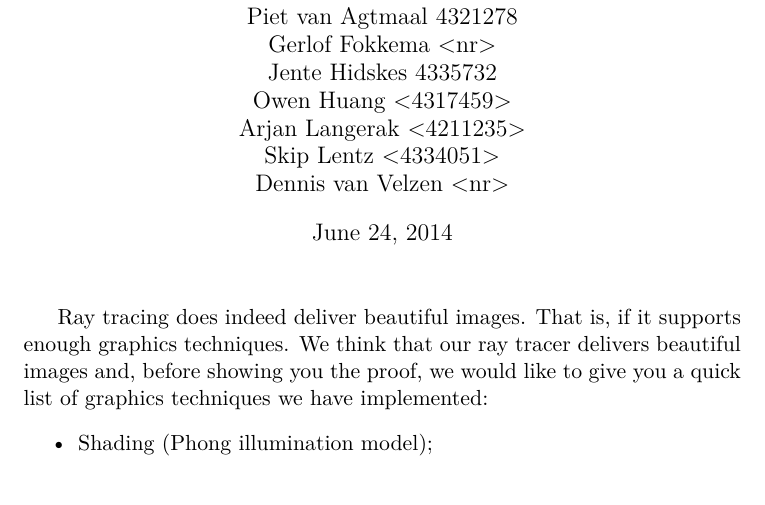
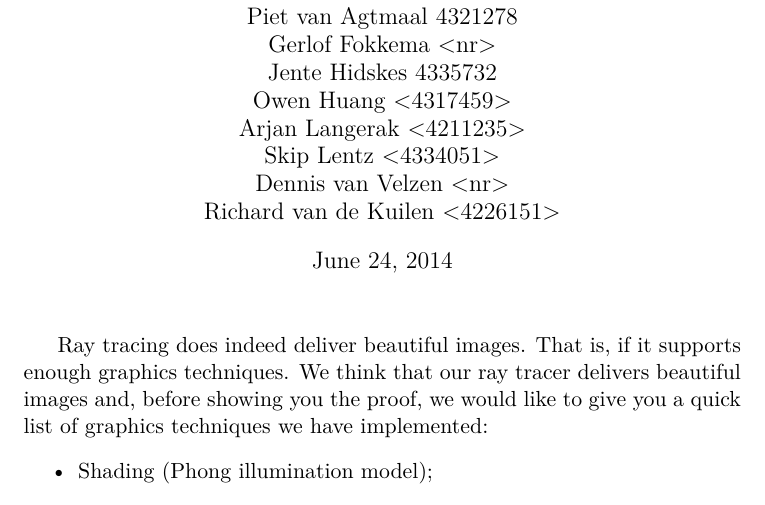
Before and after one commit to Balletie/TI1805-Project, a LaTeX document (report.tex): part of page 1 of 5, cut so that both start at the same text. Compiled offline with pdfLaTeX.

Commit message:
report aangepast

```diff
--- a/report.tex
+++ b/report.tex
@@ -16,6 +16,7 @@
 		Arjan Langerak <4211235>\\
 		Skip Lentz <4334051>\\
 		Dennis van Velzen <nr>\\
+		Richard van de Kuilen <4226151>\\
 	   }
 
 \begin{document}
```
